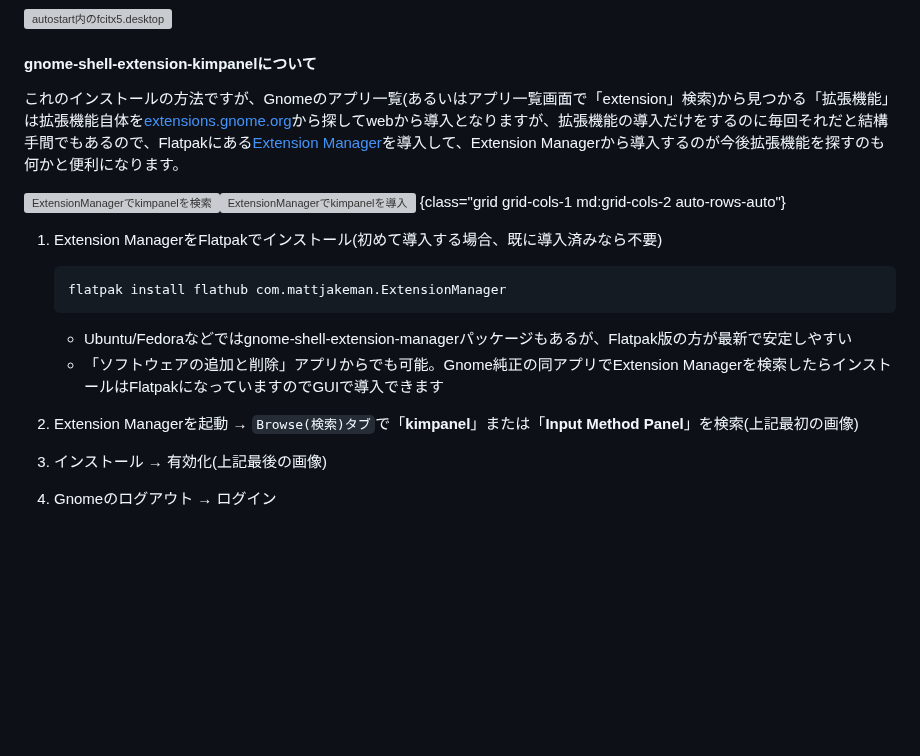
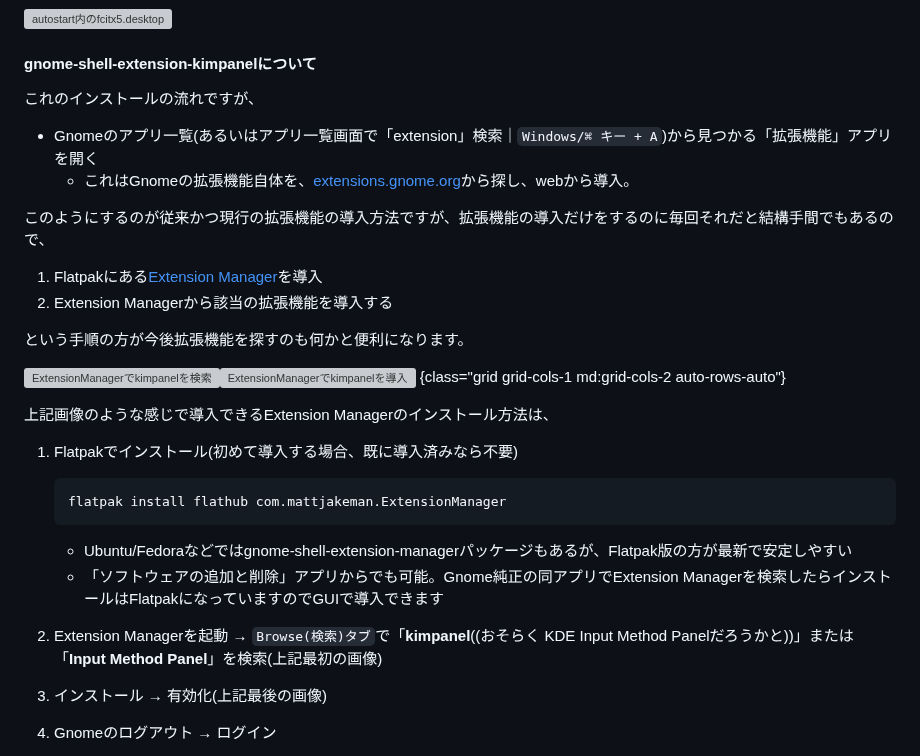
Before and after one commit to hidekichi/BlazeChariot, a Markdown page: src/blog/fcitx5-settings-2026.md, the part around the change. GitHub-like rendering; blank space fills up the shorter version; grey boxes are pictures that could not be loaded.

Commit message:
fix & update 2/9 3:40

````diff
--- a/src/blog/fcitx5-settings-2026.md
+++ b/src/blog/fcitx5-settings-2026.md
@@ -158,7 +158,16 @@ GnomeはIBusとの統合が非常に強力なため、fcitx5を使用する場
 
 #### gnome-shell-extension-kimpanelについて
 
-これのインストールの方法ですが、Gnomeのアプリ一覧(あるいはアプリ一覧画面で「extension」検索)から見つかる「拡張機能」は拡張機能自体を[extensions.gnome.org](https://extensions.gnome.org/)から探してwebから導入となりますが、拡張機能の導入だけをするのに毎回それだと結構手間でもあるので、Flatpakにある[Extension Manager](https://flathub.org/ja/apps/com.mattjakeman.ExtensionManager)を導入して、Extension Managerから導入するのが今後拡張機能を探すのも何かと便利になります。
+これのインストールの流れですが、
+- Gnomeのアプリ一覧(あるいはアプリ一覧画面で「extension」検索｜`Windows/⌘ キー + A`)から見つかる「拡張機能」アプリを開く
+  - これはGnomeの拡張機能自体を、[extensions.gnome.org](https://extensions.gnome.org/)から探し、webから導入。
+
+このようにするのが従来かつ現行の拡張機能の導入方法ですが、拡張機能の導入だけをするのに毎回それだと結構手間でもあるので、
+
+1) Flatpakにある[Extension Manager](https://flathub.org/ja/apps/com.mattjakeman.ExtensionManager)を導入
+2) Extension Managerから該当の拡張機能を導入する
+
+という手順の方が今後拡張機能を探すのも何かと便利になります。
 
 <div>
 
@@ -167,14 +176,16 @@ GnomeはIBusとの統合が非常に強力なため、fcitx5を使用する場
 
 </div>
 
-1. Extension ManagerをFlatpakでインストール(初めて導入する場合、既に導入済みなら不要)
+上記画像のような感じで導入できるExtension Managerのインストール方法は、
+
+1. Flatpakでインストール(初めて導入する場合、既に導入済みなら不要)
     ```bash
     flatpak install flathub com.mattjakeman.ExtensionManager
     ```
     - Ubuntu/Fedoraなどではgnome-shell-extension-managerパッケージもあるが、Flatpak版の方が最新で安定しやすい
     - 「ソフトウェアの追加と削除」アプリからでも可能。Gnome純正の同アプリでExtension Managerを検索したらインストールはFlatpakになっていますのでGUIで導入できます
 
-2. Extension Managerを起動 → `Browse(検索)タブ`で「**kimpanel**」または「**Input Method Panel**」を検索(上記最初の画像)
+2. Extension Managerを起動 → `Browse(検索)タブ`で「**kimpanel**((おそらく KDE Input Method Panelだろうかと))」または「**Input Method Panel**」を検索(上記最初の画像)
 3. インストール → 有効化(上記最後の画像)
 4. Gnomeのログアウト → ログイン
 
````
